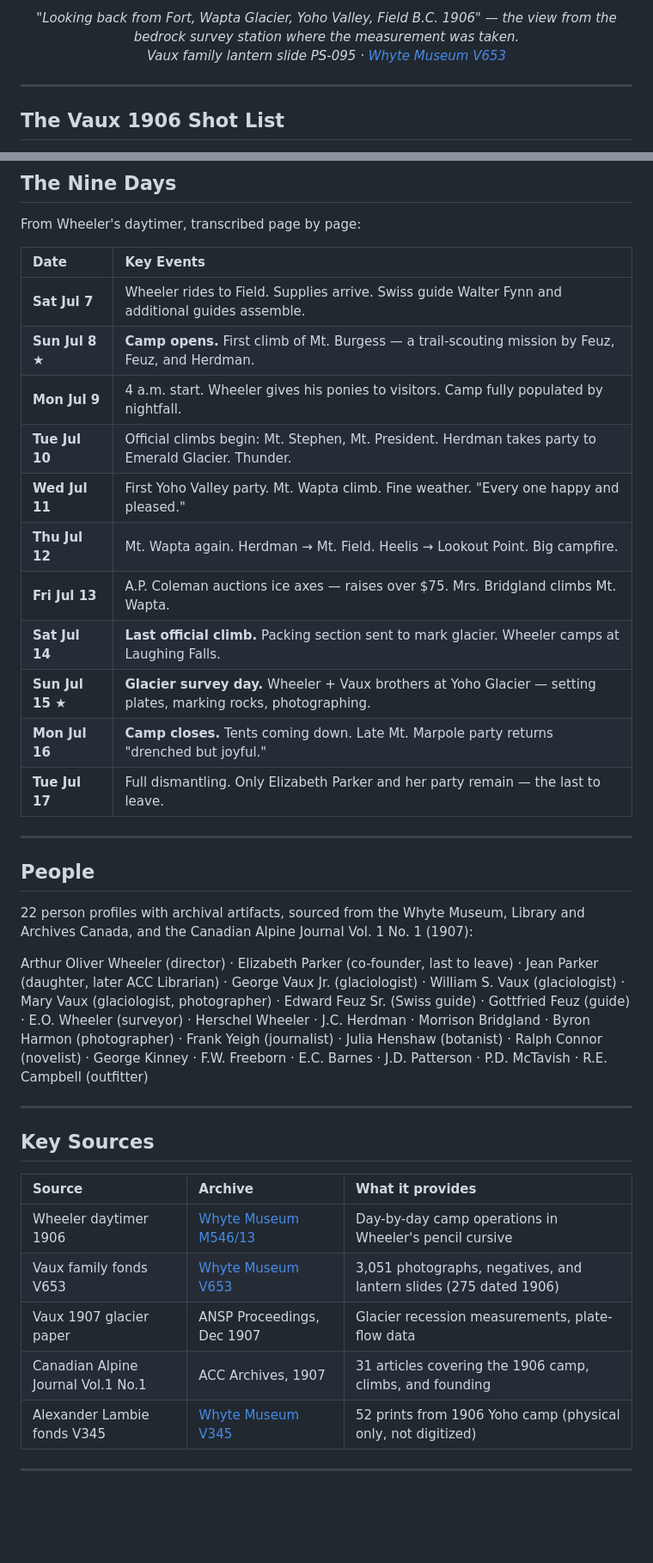
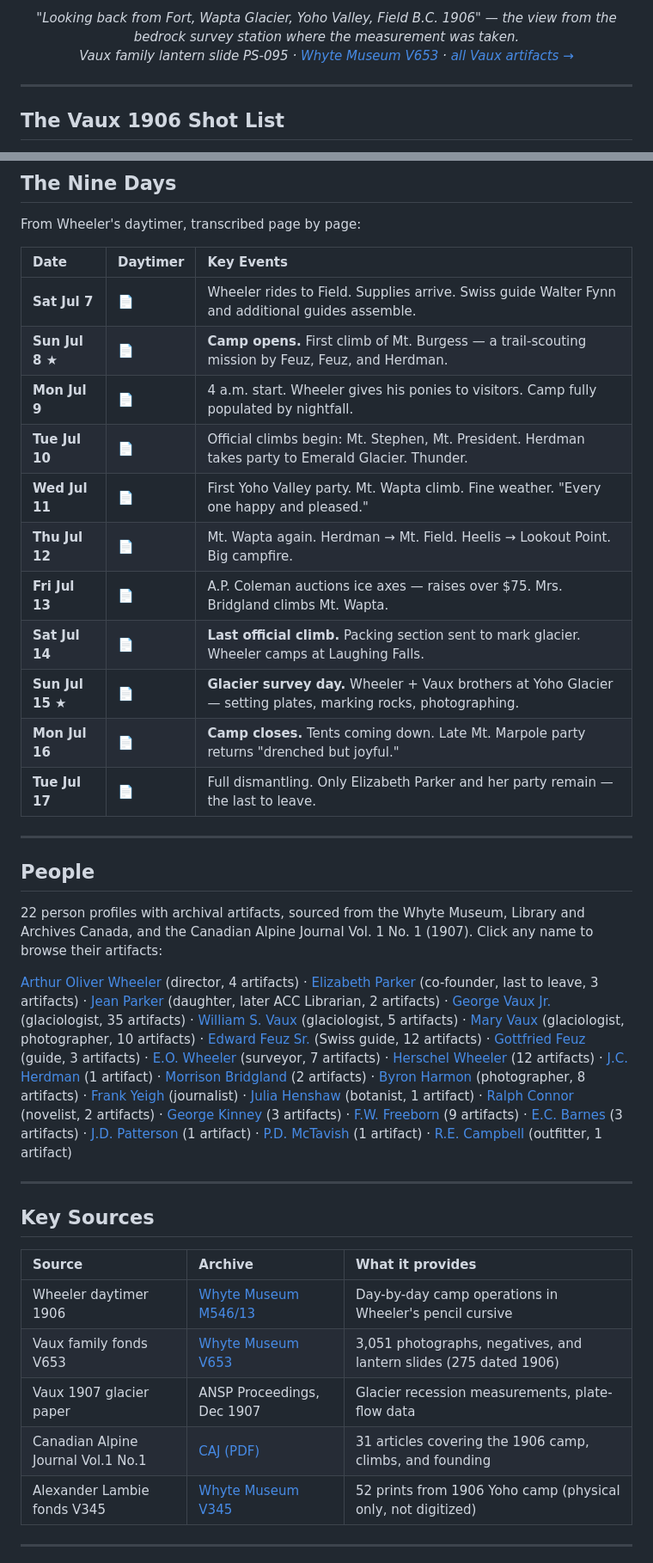
Before and after one commit to HarleyCoops/BASECAMP, a Markdown page: README.md, 2 parts joined by grey strips. Shown at 86% size. Rendered like a GitHub page; blank space fills up the shorter version.

```diff
--- a/README.md
+++ b/README.md
@@ -43,6 +49,6 @@ Two field parties. Two tape measurements along a crevassed glacier snout. A nine
 </p>
 
-<p align="center"><em>"Looking back from Fort, Wapta Glacier, Yoho Valley, Field B.C. 1906" — the view from the bedrock survey station where the measurement was taken.<br>Vaux family lantern slide PS-095 · <a href="https://archives.whyte.org/en/permalink/descriptions34193">Whyte Museum V653</a></em></p>
+<p align="center"><em>"Looking back from Fort, Wapta Glacier, Yoho Valley, Field B.C. 1906" — the view from the bedrock survey station where the measurement was taken.<br>Vaux family lantern slide PS-095 · <a href="https://archives.whyte.org/en/permalink/descriptions34193">Whyte Museum V653</a> · <a href="people/george-vaux/artifacts">all Vaux artifacts →</a></em></p>
 
 ---
 
@@ -100,27 +138,27 @@ All research outputs are in the repo and machine-readable:
 
 From Wheeler's daytimer, transcribed page by page:
 
-| Date | Key Events |
-|:--|:--|
-| **Sat Jul 7** | Wheeler rides to Field. Supplies arrive. Swiss guide Walter Fynn and additional guides assemble. |
-| **Sun Jul 8 ★** | **Camp opens.** First climb of Mt. Burgess — a trail-scouting mission by Feuz, Feuz, and Herdman. |
-| **Mon Jul 9** | 4 a.m. start. Wheeler gives his ponies to visitors. Camp fully populated by nightfall. |
-| **Tue Jul 10** | Official climbs begin: Mt. Stephen, Mt. President. Herdman takes party to Emerald Glacier. Thunder. |
-| **Wed Jul 11** | First Yoho Valley party. Mt. Wapta climb. Fine weather. "Every one happy and pleased." |
-| **Thu Jul 12** | Mt. Wapta again. Herdman → Mt. Field. Heelis → Lookout Point. Big campfire. |
-| **Fri Jul 13** | A.P. Coleman auctions ice axes — raises over $75. Mrs. Bridgland climbs Mt. Wapta. |
-| **Sat Jul 14** | **Last official climb.** Packing section sent to mark glacier. Wheeler camps at Laughing Falls. |
-| **Sun Jul 15 ★** | **Glacier survey day.** Wheeler + Vaux brothers at Yoho Glacier — setting plates, marking rocks, photographing. |
-| **Mon Jul 16** | **Camp closes.** Tents coming down. Late Mt. Marpole party returns "drenched but joyful." |
-| **Tue Jul 17** | Full dismantling. Only Elizabeth Parker and her party remain — the last to leave. |
+| Date | Daytimer | Key Events |
+|:--|:--|:--|
+| **Sat Jul 7** | [📄](people/arthur-wheeler/daytimer_pages/1906_jul07_sat.png) | Wheeler rides to Field. Supplies arrive. Swiss guide Walter Fynn and additional guides assemble. |
+| **Sun Jul 8 ★** | [📄](people/arthur-wheeler/daytimer_pages/1906_jul08_sun_OPEN.png) | **Camp opens.** First climb of Mt. Burgess — a trail-scouting mission by Feuz, Feuz, and Herdman. |
+| **Mon Jul 9** | [📄](people/arthur-wheeler/daytimer_pages/1906_jul09_mon.png) | 4 a.m. start. Wheeler gives his ponies to visitors. Camp fully populated by nightfall. |
+| **Tue Jul 10** | [📄](people/arthur-wheeler/daytimer_pages/1906_jul10_tue.png) | Official climbs begin: Mt. Stephen, Mt. President. Herdman takes party to Emerald Glacier. Thunder. |
+| **Wed Jul 11** | [📄](people/arthur-wheeler/daytimer_pages/1906_jul11_wed.png) | First Yoho Valley party. Mt. Wapta climb. Fine weather. "Every one happy and pleased." |
+| **Thu Jul 12** | [📄](people/arthur-wheeler/daytimer_pages/1906_jul12_thu.png) | Mt. Wapta again. Herdman → Mt. Field. Heelis → Lookout Point. Big campfire. |
+| **Fri Jul 13** | [📄](people/arthur-wheeler/daytimer_pages/1906_jul13_fri.png) | A.P. Coleman auctions ice axes — raises over $75. Mrs. Bridgland climbs Mt. Wapta. |
+| **Sat Jul 14** | [📄](people/arthur-wheeler/daytimer_pages/1906_jul14_sat.png) | **Last official climb.** Packing section sent to mark glacier. Wheeler camps at Laughing Falls. |
+| **Sun Jul 15 ★** | [📄](people/arthur-wheeler/daytimer_pages/1906_jul15_sun.png) | **Glacier survey day.** Wheeler + Vaux brothers at Yoho Glacier — setting plates, marking rocks, photographing. |
+| **Mon Jul 16** | [📄](people/arthur-wheeler/daytimer_pages/1906_jul16_mon_CLOSE.png) | **Camp closes.** Tents coming down. Late Mt. Marpole party returns "drenched but joyful." |
+| **Tue Jul 17** | [📄](people/arthur-wheeler/daytimer_pages/1906_jul17_tue.png) | Full dismantling. Only Elizabeth Parker and her party remain — the last to leave. |
 
 ---
 
 ## People
 
-22 person profiles with archival artifacts, sourced from the Whyte Museum, Library and Archives Canada, and the Canadian Alpine Journal Vol. 1 No. 1 (1907):
+22 person profiles with archival artifacts, sourced from the Whyte Museum, Library and Archives Canada, and the Canadian Alpine Journal Vol. 1 No. 1 (1907). Click any name to browse their artifacts:
 
-Arthur Oliver Wheeler (director) · Elizabeth Parker (co-founder, last to leave) · Jean Parker (daughter, later ACC Librarian) · George Vaux Jr. (glaciologist) · William S. Vaux (glaciologist) · Mary Vaux (glaciologist, photographer) · Edward Feuz Sr. (Swiss guide) · Gottfried Feuz (guide) · E.O. Wheeler (surveyor) · Herschel Wheeler · J.C. Herdman · Morrison Bridgland · Byron Harmon (photographer) · Frank Yeigh (journalist) · Julia Henshaw (botanist) · Ralph Connor (novelist) · George Kinney · F.W. Freeborn · E.C. Barnes · J.D. Patterson · P.D. McTavish · R.E. Campbell (outfitter)
+[Arthur Oliver Wheeler](people/arthur-wheeler) (director, 4 artifacts) · [Elizabeth Parker](people/elizabeth-parker) (co-founder, last to leave, 3 artifacts) · [Jean Parker](people/jean-parker) (daughter, later ACC Librarian, 2 artifacts) · [George Vaux Jr.](people/george-vaux) (glaciologist, 35 artifacts) · [William S. Vaux](people/william-s-vaux) (glaciologist, 5 artifacts) · [Mary Vaux](people/mary-vaux) (glaciologist, photographer, 10 artifacts) · [Edward Feuz Sr.](people/edouard-feuz) (Swiss guide, 12 artifacts) · [Gottfried Feuz](people/gottfried-feuz) (guide, 3 artifacts) · [E.O. Wheeler](people/eo-wheeler) (surveyor, 7 artifacts) · [Herschel Wheeler](people/hg-wheeler) (12 artifacts) · [J.C. Herdman](people/jc-herdman) (1 artifact) · [Morrison Bridgland](people/morrison-bridgland) (2 artifacts) · [Byron Harmon](people/byron-harmon) (photographer, 8 artifacts) · [Frank Yeigh](people/frank-yeigh) (journalist) · [Julia Henshaw](people/julia-henshaw) (botanist, 1 artifact) · [Ralph Connor](people/ralph-connor) (novelist, 2 artifacts) · [George Kinney](people/george-kinney) (3 artifacts) · [F.W. Freeborn](people/fw-freeborn) (9 artifacts) · [E.C. Barnes](people/ec-barnes) (3 artifacts) · [J.D. Patterson](people/jd-patterson) (1 artifact) · [P.D. McTavish](people/pd-mctavish) (1 artifact) · [R.E. Campbell](people/re-campbell-outfitter) (outfitter, 1 artifact)
 
 ---
 
@@ -131,7 +169,7 @@ Arthur Oliver Wheeler (director) · Elizabeth Parker (co-founder, last to leave)
 | Wheeler daytimer 1906 | [Whyte Museum M546/13](https://archives.whyte.org/en/permalink/descriptions23111) | Day-by-day camp operations in Wheeler's pencil cursive |
 | Vaux family fonds V653 | [Whyte Museum V653](https://archives.whyte.org/en/permalink/descriptions391) | 3,051 photographs, negatives, and lantern slides (275 dated 1906) |
 | Vaux 1907 glacier paper | ANSP Proceedings, Dec 1907 | Glacier recession measurements, plate-flow data |
-| Canadian Alpine Journal Vol.1 No.1 | ACC Archives, 1907 | 31 articles covering the 1906 camp, climbs, and founding |
+| Canadian Alpine Journal Vol.1 No.1 | [CAJ (PDF)](people/arthur-wheeler/artifacts/canadian_alpine_journal_vol1_1907-08.pdf) | 31 articles covering the 1906 camp, climbs, and founding |
 | Alexander Lambie fonds V345 | [Whyte Museum V345](https://archives.whyte.org/en/permalink/descriptions498) | 52 prints from 1906 Yoho camp (physical only, not digitized) |
 
 ---
```
Also changed, not shown: other parts of README.md (+55 -17 lines).
